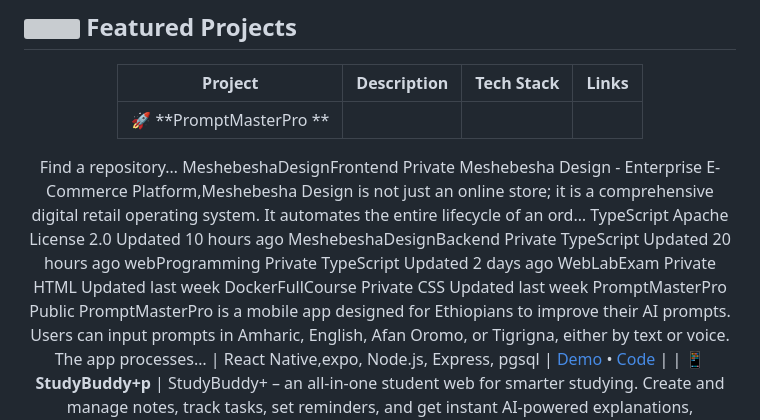
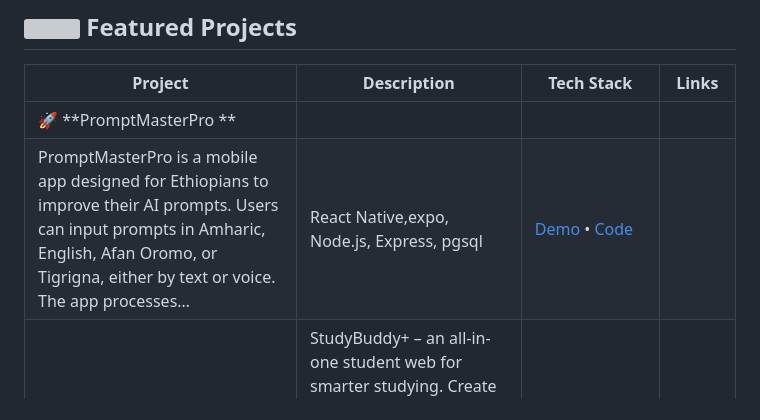
Before and after one commit to getabalewKemaw/getabalewKemaw, a Markdown page: README.md, the part around the change. Rendered like a GitHub page; grey boxes are pictures that could not be loaded.

Commit message:
Update project listings in README.md
Removed outdated project entries and updated descriptions for existing projects.

```diff
--- a/README.md
+++ b/README.md
@@ -61,19 +61,6 @@ const getabalewKemaw = {
 | Project | Description | Tech Stack | Links |
 |---------|-------------|------------|-------|
 | 🚀 **PromptMasterPro ** |
-Find a repository…
-MeshebeshaDesignFrontend Private
-Meshebesha Design - Enterprise E-Commerce Platform,Meshebesha Design is not just an online store; it is a comprehensive digital retail operating system. It automates the entire lifecycle of an ord…
- TypeScript Apache License 2.0 Updated 10 hours ago
-MeshebeshaDesignBackend Private
- TypeScript Updated 20 hours ago
-webProgramming Private
- TypeScript Updated 2 days ago
-WebLabExam Private
- HTML Updated last week
-DockerFullCourse Private
- CSS Updated last week
-PromptMasterPro Public
 PromptMasterPro is a mobile app designed for Ethiopians to improve their AI prompts. Users can input prompts in Amharic, English, Afan Oromo, or Tigrigna, either by text or voice. The app processes… | React Native,expo, Node.js, Express, pgsql | [Demo](https://github.com/getabalewKemaw) • [Code]([https://github.com/getabalewKemaw](https://github.com/getabalewKemaw/PromptMasterPro)) |
 | 📱 **StudyBuddy+p** | StudyBuddy+ – an all-in-one student web for smarter studying. Create and manage notes, track tasks, set reminders, and get instant AI-powered explanations, summaries, and quizzes in multiple langua… | Next.js, TypeScript, Laravel,Pgsql| [Demo](https://github.com/getabalewKemaw) • [Code]([https://github.com/getabalewKemaw](https://github.com/getabalewKemaw/studyBuddy))) |
 | 🎨 **SkillShare Hub** | SkillShare Hub - Learn Skills, Share Knowledge Discover thousands of free and paid courses from expert instructors. Master new skills and advance your career with SkillShare Hub. | React, Next js,Prisma, Tailwind CSS | [Demo](https://github.com/getabalewKemaw) • [Code]([https://github.com/getabalewKemaw](https://github.com/getabalewKemaw/SkillshareHub-)) |
```
